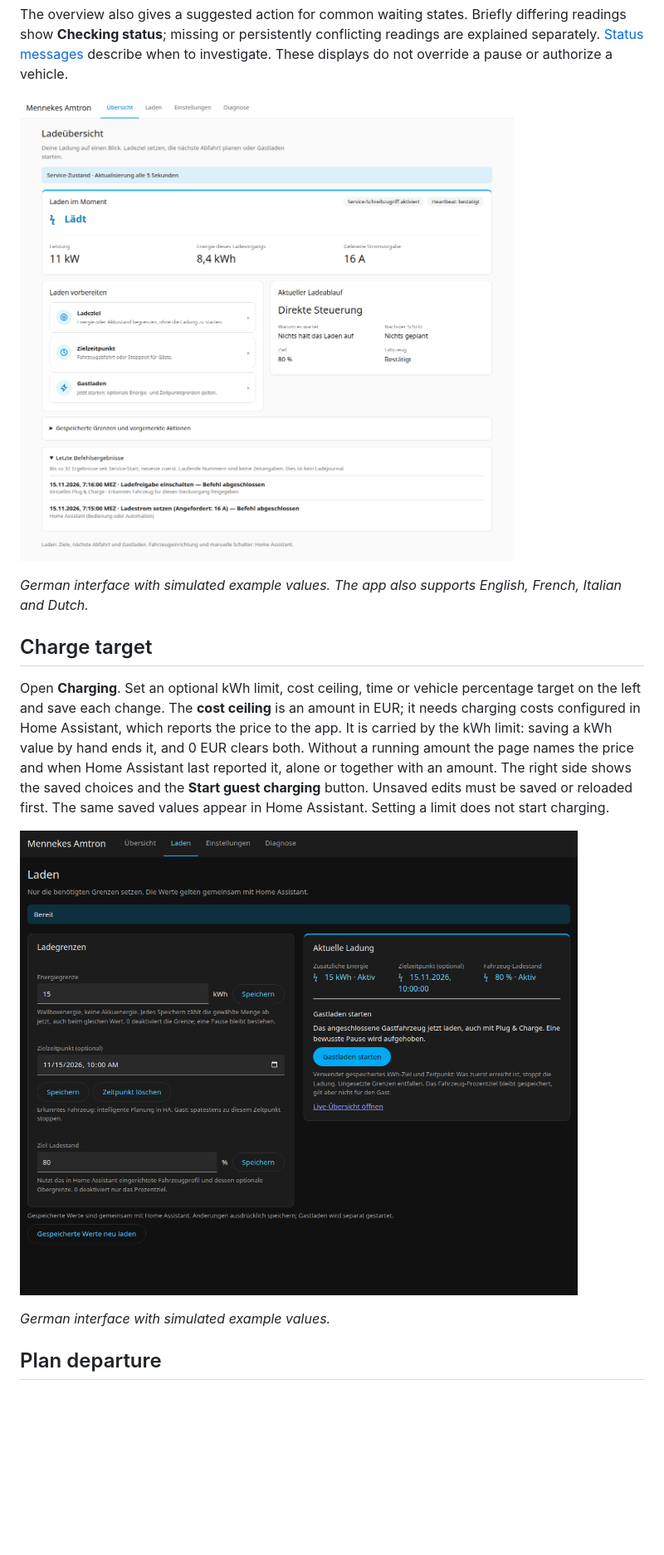
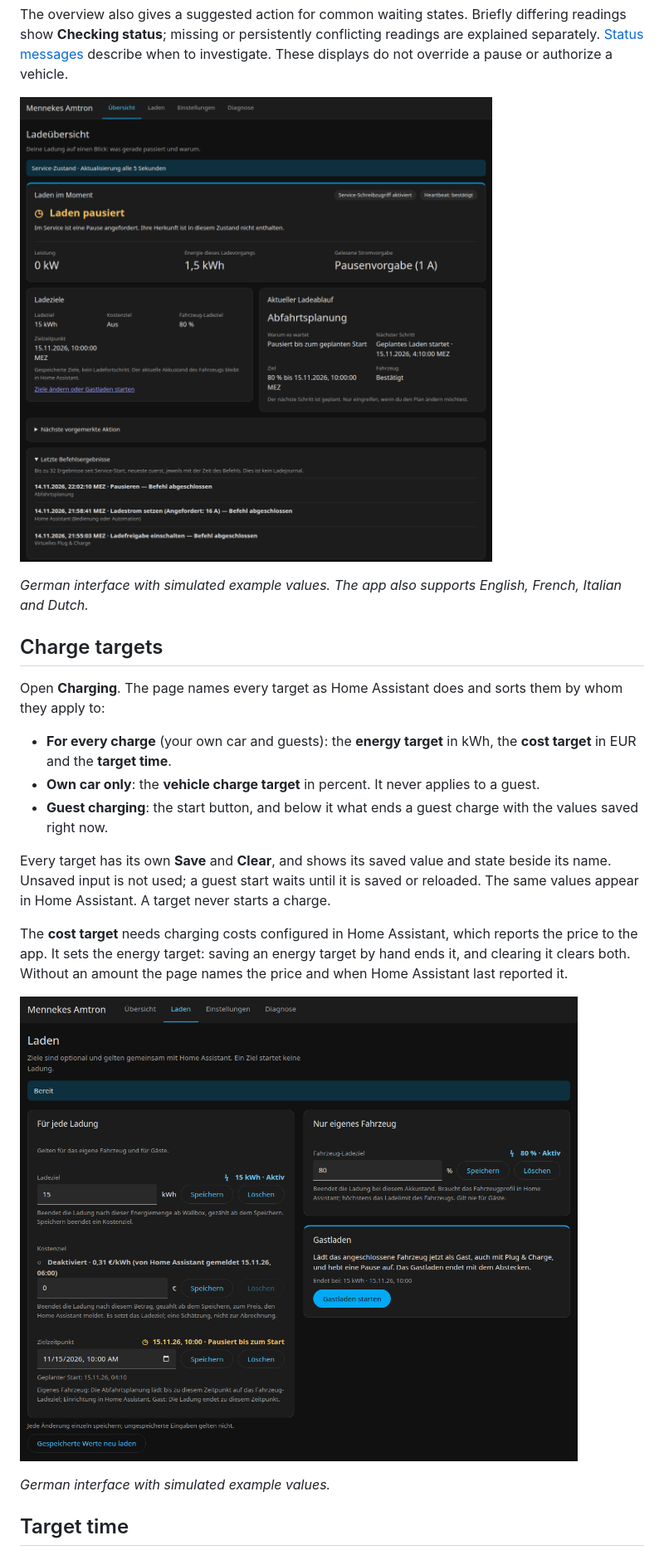
Before and after one commit to memphi2/ha-mennekes-amtron, a Markdown page: docs/app-guide.md, the part around one of its changes. Shown at 83% size. Drawn GitHub-style; pictures changed too: docs/images/charging-de.png, docs/images/overview-activity-de.png; blank space fills up the shorter version.

```diff
--- a/docs/app-guide.md
+++ b/docs/app-guide.md
@@ -68,21 +70,31 @@ a vehicle.
 *German interface with simulated example values. The app also supports English,
 French, Italian and Dutch.*
 
-## Charge target
+## Charge targets
 
-Open **Charging**. Set an optional kWh limit, cost ceiling, time or vehicle
-percentage target on the left and save each change. The **cost ceiling** is an
-amount in EUR; it needs charging costs configured in Home Assistant, which
-reports the price to the app. It is carried by the kWh limit: saving a kWh
-value by hand ends it, and 0 EUR clears both. Without a running amount the
-page names the price and when Home Assistant last reported it, alone or
-together with an amount. The right side shows the saved choices and the
-**Start guest charging** button. Unsaved edits must be saved or reloaded first.
-The same saved values appear in Home Assistant. Setting a limit does not start charging.
+Open **Charging**. The page names every target as Home Assistant does and
+sorts them by whom they apply to:
 
-![Charging page with shared limits and the guest-start button](images/charging-de.png)
+- **For every charge** (your own car and guests): the **energy target** in kWh,
+  the **cost target** in EUR and the **target time**.
+- **Own car only**: the **vehicle charge target** in percent. It never applies
+  to a guest.
+- **Guest charging**: the start button, and below it what ends a guest charge
+  with the values saved right now.
+
+Every target has its own **Save** and **Clear**, and shows its saved value and
+state beside its name. Unsaved input is not used; a guest start waits until it
+is saved or reloaded. The same values appear in Home Assistant. A target never
+starts a charge.
+
+The **cost target** needs charging costs configured in Home Assistant, which
+reports the price to the app. It sets the energy target: saving an energy
+target by hand ends it, and clearing it clears both. Without an amount the page
+names the price and when Home Assistant last reported it.
+
+![Charging page with the targets for every charge, the own car's target and guest charging](images/charging-de.png)
 
 *German interface with simulated example values.*
 
-## Plan departure
+## Target time
 
```
Also changed, not shown: other parts of docs/app-guide.md (+16 -14 lines), CHANGELOG.md (+17 -0 lines), modbus_service/CHANGELOG.md (+7 -0 lines), 10 other files.
